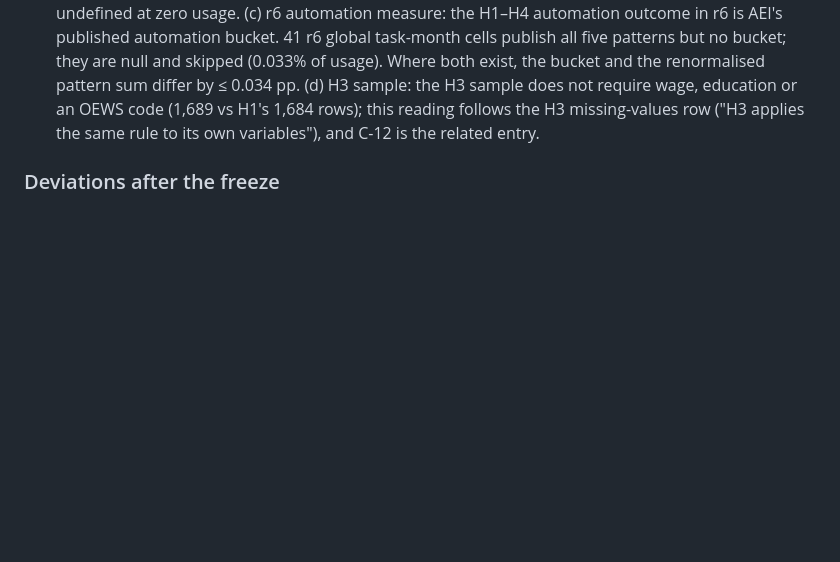
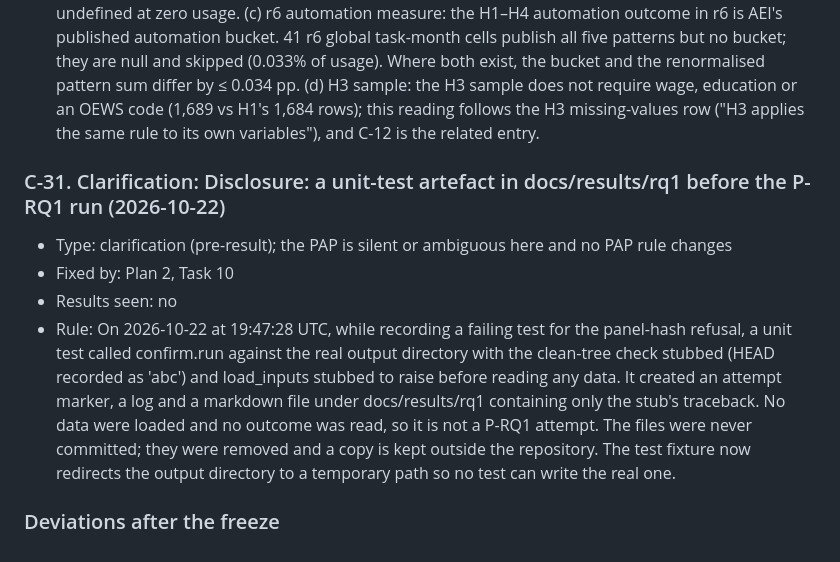
Before and after one commit to ajaiupadhyaya/ai-delegation, a Markdown page: docs/pap/pre-analysis-plan.md, the part around the change. Rendered like a GitHub page; blank space fills up the shorter version.

Commit message:
docs(pap): §11 disclosure of a unit-test artefact in docs/results/rq1 before the P-RQ1 run (no data read)
Co-Authored-By: Claude Opus 5.5 <noreply@anthropic.com>

```diff
--- a/docs/pap/pre-analysis-plan.md
+++ b/docs/pap/pre-analysis-plan.md
@@ -1680,4 +1680,10 @@ primary result (§0.5).
 - Results seen: no
 - Rule: (a) Task unit and cluster: the H1/H3 task unit and cluster is the panel node_id (the O*NET Task ID for r6), not the statement text. Two r6 IDs sharing one statement stay separate tasks and clusters: one such pair with positive weight (nodes 976 and 14630), about 0.02% of r6 task usage. (b) Zero-weight drop: 1,611 of the 2,823 r6 task nodes are dropped as `zero_weight`, because r6 task pct is published rounded to 0.01 and those nodes show 0.00; this follows from D13, as the usage-weighted mean is undefined at zero usage. (c) r6 automation measure: the H1–H4 automation outcome in r6 is AEI's published automation bucket. 41 r6 global task-month cells publish all five patterns but no bucket; they are null and skipped (0.033% of usage). Where both exist, the bucket and the renormalised pattern sum differ by ≤ 0.034 pp. (d) H3 sample: the H3 sample does not require wage, education or an OEWS code (1,689 vs H1's 1,684 rows); this reading follows the H3 missing-values row ("H3 applies the same rule to its own variables"), and C-12 is the related entry.
 
+### C-31. Clarification: Disclosure: a unit-test artefact in docs/results/rq1 before the P-RQ1 run (2026-10-22)
+- Type: clarification (pre-result); the PAP is silent or ambiguous here and no PAP rule changes
+- Fixed by: Plan 2, Task 10
+- Results seen: no
+- Rule: On 2026-10-22 at 19:47:28 UTC, while recording a failing test for the panel-hash refusal, a unit test called confirm.run against the real output directory with the clean-tree check stubbed (HEAD recorded as 'abc') and load_inputs stubbed to raise before reading any data. It created an attempt marker, a log and a markdown file under docs/results/rq1 containing only the stub's traceback. No data were loaded and no outcome was read, so it is not a P-RQ1 attempt. The files were never committed; they were removed and a copy is kept outside the repository. The test fixture now redirects the output directory to a temporary path so no test can write the real one.
+
 ### Deviations after the freeze
```
